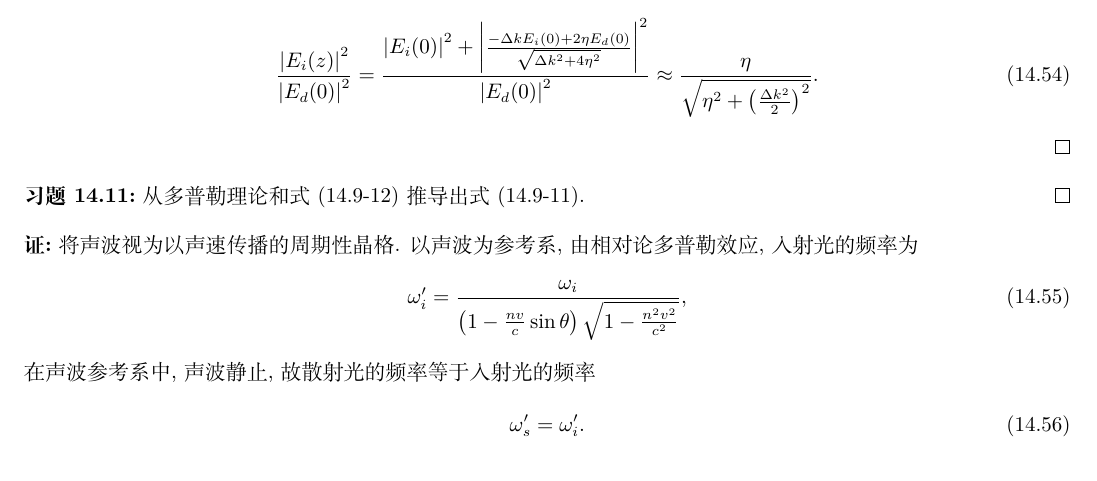
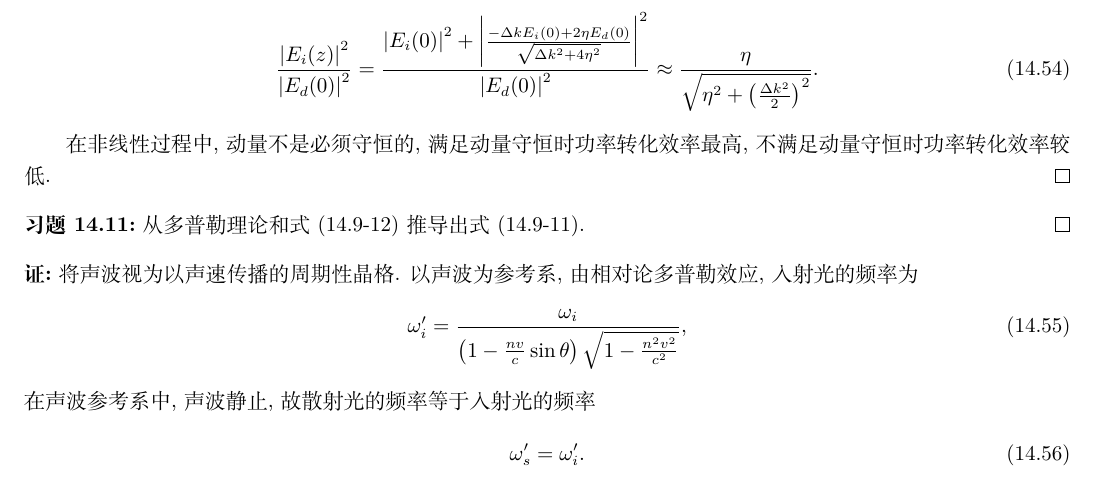
Before and after one commit to Chen-Jialin/Quantum-Electronics-Assignments, a LaTeX document (chap-14.tex): part of page 8 of 8, cut so that both start at the same text. Compiled offline with XeLaTeX.

Commit message:
chap-14 minor correction

```diff
--- a/chap-14.tex
+++ b/chap-14.tex
@@ -320,7 +320,9 @@
     \begin{align}
         \frac{\abs{E_i(z)}^2}{\abs{E_d(0)}^2}=\frac{\abs{E_i(0)}^2+\abs{\frac{-\Delta kE_i(0)+2\eta E_d(0)}{\sqrt{\Delta k^2+4\eta^2}}}^2}{\abs{E_d(0)}^2}\approx\frac{\eta}{\sqrt{\eta^2+\left(\frac{\Delta k^2}{2}\right)^2}}.
     \end{align}
-\end{pf}% TODO
+
+    在非线性过程中, 动量不是必须守恒的, 满足动量守恒时功率转化效率最高, 不满足动量守恒时功率转化效率较低.
+\end{pf}
 
 \begin{exe}
     从多普勒理论和式 (14.9-12) 推导出式 (14.9-11).
```
Also changed, not shown: chap-14.pdf, main.pdf.
